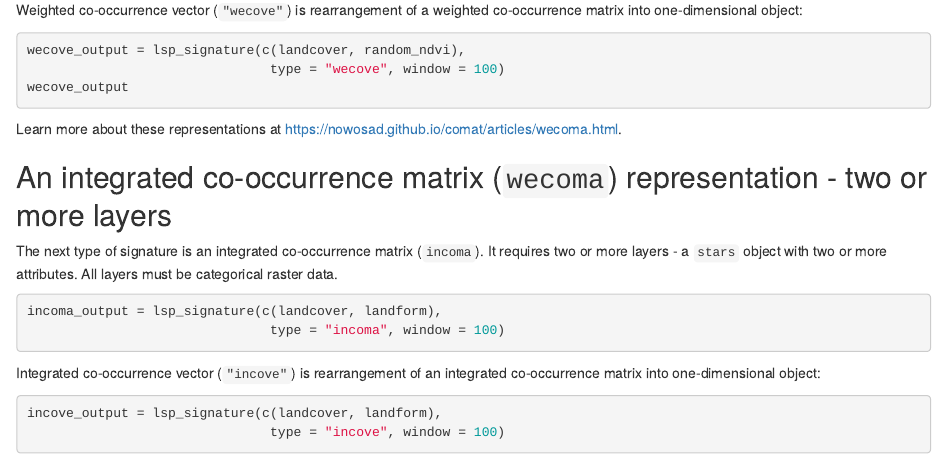
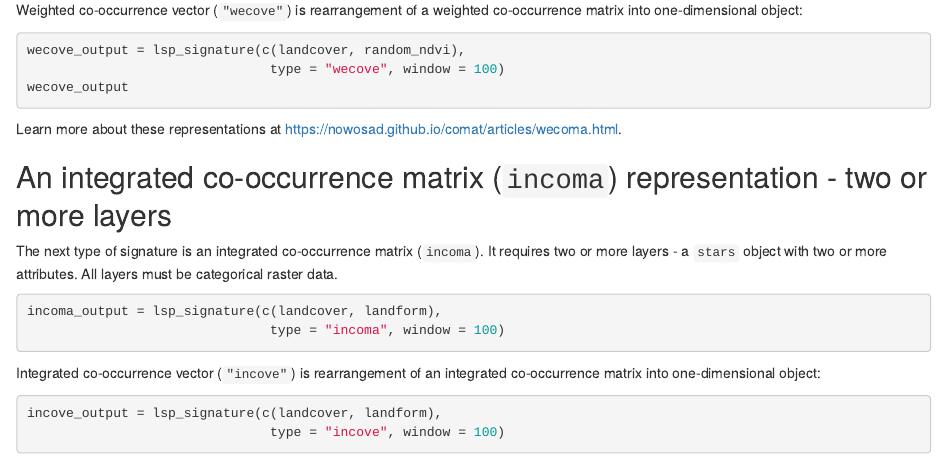
Before and after one commit to Nowosad/motif, an R Markdown document (vignettes/articles/v2_signatures.Rmd): the page in a window 1100 px wide, from 1640 px down. Rendered offline with R 4.5, knitr and Pandoc, with nearby package versions; the code chunks are not run, so their results and figures are left out.

Commit message:
fixes typo

```diff
--- a/vignettes/articles/v2_signatures.Rmd
+++ b/vignettes/articles/v2_signatures.Rmd
@@ -124,7 +124,7 @@ wecove_output
 
 Learn more about these representations at https://nowosad.github.io/comat/articles/wecoma.html.
 
-## An integrated co-occurrence matrix (`wecoma`) representation - two or more layers
+## An integrated co-occurrence matrix (`incoma`) representation - two or more layers
 
 The next type of signature is an integrated co-occurrence matrix (`incoma`).
 It requires two or more layers - a `stars` object with two or more attributes.
```
